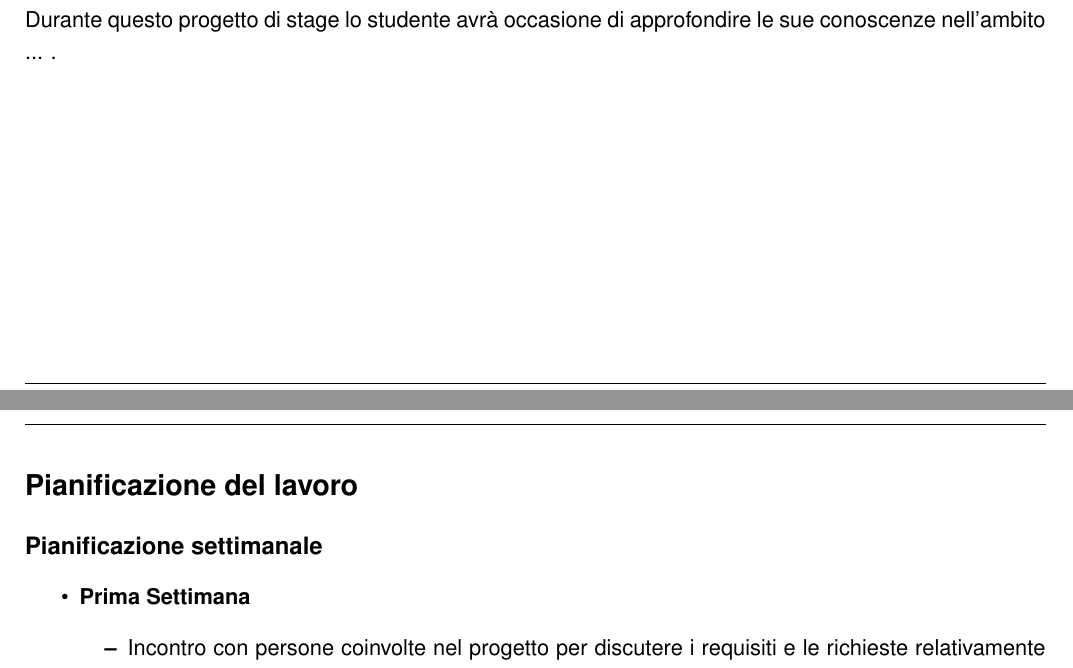
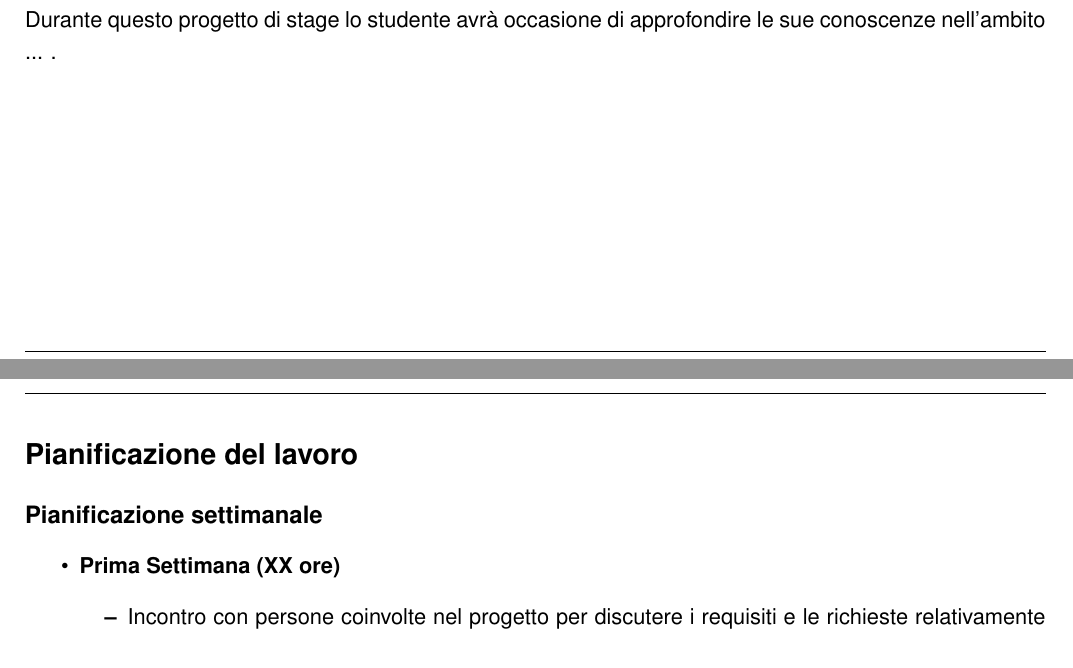
Before and after one commit to FIUP/Template-piano-di-lavoro-stage, a LaTeX document (PianoDiLavoro.tex, which reads Dati.tex, Template/Layout.tex): two parts of pages 2 and 3 of 6, joined at a grey line, cut so that both start at the same text. Compiled offline with pdfLaTeX.

```diff
--- a/Dati.tex
+++ b/Dati.tex
@@ -8,10 +8,10 @@
 % 	USER DATA
 %----------------------------------------------------------------------------------------
 
-% Data di approvazione del piano da parte del tutor interno
+% Data di approvazione del piano da parte del tutor interno; nel formato GG Mese AAAA
 % compilare inserendo al posto di GG 2 cifre per il giorno, e al posto di
 % AAAA 4 cifre per l'anno
-\newcommand{\dataApprovazione}{GG Mese AAAA}
+\newcommand{\dataApprovazione}{Data}
 
 % Dati dello Studente
 \newcommand{\nomeStudente}{Pinco}
@@ -31,6 +31,8 @@
 \newcommand{\ragioneSocAzienda}{Azienda S.p.A}
 \newcommand{\indirizzoAzienda}{Via Roma 1, Roma (RM)}
 \newcommand{\sitoAzienda}{http://example.com/}
+\newcommand{\emailAzienda}{mail@mail.it}
+\newcommand{\partitaIVAAzienda}{P.IVA 12345678999}
 
 % Dati del Tutor Interno (Docente)
 \newcommand{\titoloTutorInterno}{Prof.}
@@ -39,8 +41,9 @@
 
 \newcommand{\prospettoSettimanale}{
      % Personalizzare indicando in lista, i vari task settimana per settimana
+     % sostituire a XX il totale ore della settimana
     \begin{itemize}
-        \item \textbf{Prima Settimana}
+        \item \textbf{Prima Settimana (XX ore)}
         \begin{itemize}
             \item Incontro con persone coinvolte nel progetto per discutere i requisiti e le richieste
             relativamente al sistema da sviluppare;
--- a/Template/Layout.tex
+++ b/Template/Layout.tex
@@ -7,6 +7,7 @@
 
 \documentclass[11pt,a4paper]{article}
 
+\usepackage[italian]{babel}
 \usepackage[utf8x]{inputenc}
 \usepackage{helvet}
 \usepackage{multirow}
@@ -40,7 +41,9 @@
 bottom=2.5cm,
 left=1.5cm,
 right=1.5cm,
-head=30pt
+head=30pt,
+textheight=8in,
+footskip=10pt
 ]{geometry}
 
 \usepackage[italian]{isodate}
@@ -57,19 +60,70 @@
 \setlength{\parindent}{0pt}
 
 %----------------------------------------------------------------------------------------
+%	UNIPD STYLE
+% ---------------------------------------------------------------------------------------
+\newcommand{\stileUNIPD}{
+
+    % header
+    \lhead{
+       \textline[t]{\includegraphics[width=1cm, keepaspectratio=true]{img/UniPd.png}}
+        {Piano di lavoro stage presso \\\ragioneSocAzienda}
+        {\nomeStudente \cognomeStudente\\ (\matricolaStudente)}
+    }
+
+    % footer
+    \rfoot{\thepage/\pageref{LastPage}} %per le prime pagine: mostra solo il numero romano
+    \cfoot{}
+
+}
+
+%----------------------------------------------------------------------------------------
+%	COMPANY STYLE
+% ---------------------------------------------------------------------------------------
+
+\newcommand{\stileAziendale}{
+    % Header
+    \lhead{
+        \textline[t]{\includegraphics[width=1cm, keepaspectratio=true]{img/logo_azienda.png}}
+        {\textbf{\ragioneSocAzienda}}
+        {\sitoAzienda}
+    }
+
+
+    %Footer
+    \lfoot{
+        {\fontsize{8}{10}\selectfont
+        \textbf{\ragioneSocAzienda}\\
+        \indirizzoAzienda\\
+        \sitoAzienda\\
+    }
+    }
+
+\cfoot{{\fontsize{8}{10}\selectfont \thepage/\pageref{LastPage}}} %per le prime pagine: mostra solo il numero romano
+
+\rfoot{{\fontsize{8}{10}\selectfont Tel. \telTutorAziendale\\
+        email: \emailAzienda \\
+        \partitaIVAAzienda \\}}
+}
+
+%----------------------------------------------------------------------------------------
 % 	HEADING STILE
 %----------------------------------------------------------------------------------------
+
 \newcommand\textline[4][t]{%
     \noindent\parbox[#1]{.333\textwidth}{\raisebox{-0.40\height}{#2}}%
     \parbox[#1]{.333\textwidth}{\centering #3}%
     \parbox[#1]{.333\textwidth}{\raggedleft #4}%
 }
 
-\lhead{
-    \textline[t]{\includegraphics[width=1cm, keepaspectratio=true]{img/UniPd.png}}
-    {Piano di lavoro stage presso \\\ragioneSocAzienda}
-    {\nomeStudente \cognomeStudente\\ (\matricolaStudente)}
-}
+% Header delle pagine UNIPD style, commentarle se si intende usare lo stile aziendale
+
+\stileUNIPD
+
+% Header delle pagine stile aziendale, usaree, dopo aver chiesto il consenso all'azienda
+% per l'uso del logo e dei dati personali. Commentarle se si intende usare l'UNIPD style
+
+%\stileAziendale
 
 % Line under the heading
 \renewcommand{\headrulewidth}{0.4pt}
@@ -81,6 +135,7 @@
 %***PIÈ DI PAGINA***
 %\lfoot{\includegraphics[keepaspectratio = true, width = 25px] {img/UniPd.png} \textit{\nomeStudente
 %\cognomeStudente (\matricolaStudente)}\\ \footnotesize{\emailStudente}}
-\rfoot{\thepage/\pageref{LastPage}} %per le prime pagine: mostra solo il numero romano
-\cfoot{}
+%\rfoot{\thepage/\pageref{LastPage}} %per le prime pagine: mostra solo il numero romano
+
+
 \renewcommand{\footrulewidth}{0.4pt}   %Linea sopra il piè di pagina
```
Also changed, not shown: PianoDiLavoro.tex (+1 -1 lines), PianoDiLavoro.pdf, img/logo_azienda.png (added), Dati.tex (14 more changed lines).
